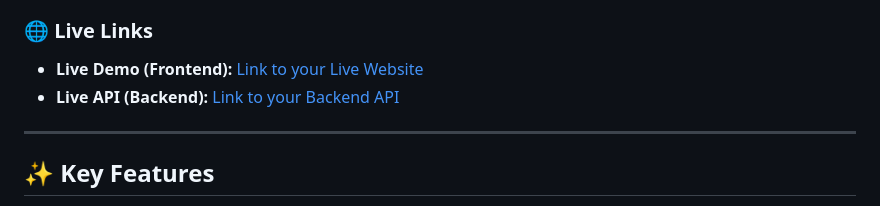
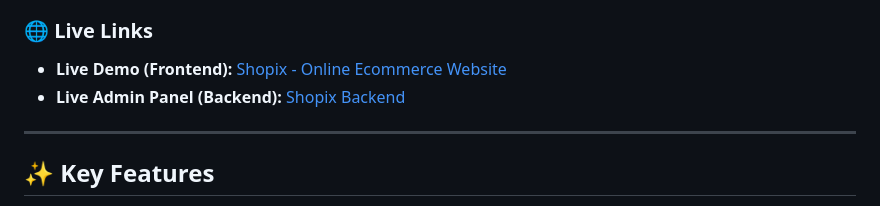
Before and after one commit to vasu-mandaviya-007/Shopix, a Markdown page: README.md, the part around the change. Drawn GitHub-style.

```diff
--- a/README.md
+++ b/README.md
@@ -5,8 +5,8 @@
 **Shopix** is a high-performance, full-stack e-commerce platform built with a focus on modern UI/UX, scalable architecture, and secure transactions. Designed with a premium "Apple/Shopify" aesthetic, it features advanced product variant handling, smart caching, and seamless checkout flows.
 
 ### 🌐 Live Links
-* **Live Demo (Frontend):** [Link to your Live Website](https://shopix-three.vercel.app/)
-* **Live API (Backend):** [Link to your Backend API](https://shopix-cqpt.onrender.com/admin/)
+* **Live Demo (Frontend):** [Shopix - Online Ecommerce Website](https://shopix-three.vercel.app/)
+* **Live Admin Panel (Backend):** [Shopix Backend](https://shopix-cqpt.onrender.com/admin/)
 
 ---
 
```
